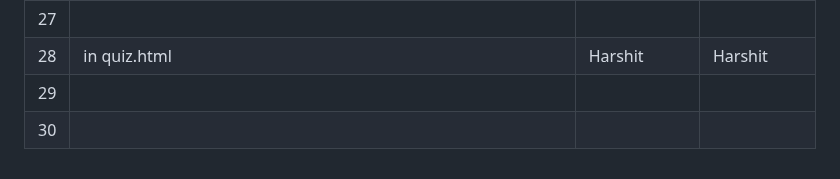
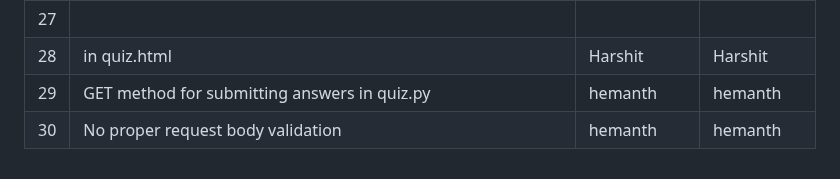
Before and after one commit to Noobman01-dotcom/ISS_L12, a Markdown page: Buggy_Repo/README.md, the part around the change. Drawn GitHub-style.

```diff
--- a/Buggy_Repo/README.md
+++ b/Buggy_Repo/README.md
@@ -60,5 +60,5 @@
 | 26  |Changed <script src="styles/profile.js"></script> to <script src="scripts/profile.js"></script> in profile.html.  | Harshit              |Harshit              |
 | 27  |                                          |               |              |
 | 28  |  <script src="scripts/quiz.js"></script>   in quiz.html                                     | Harshit              | Harshit             |
-| 29  |                                          |               |              |
-| 30  |                                          |               |              |
+| 29  |                                GET method for submitting answers in quiz.py          |    hemanth           |     hemanth         |
+| 30  |               No proper request body validation                            |         hemanth      |     hemanth         |
```
